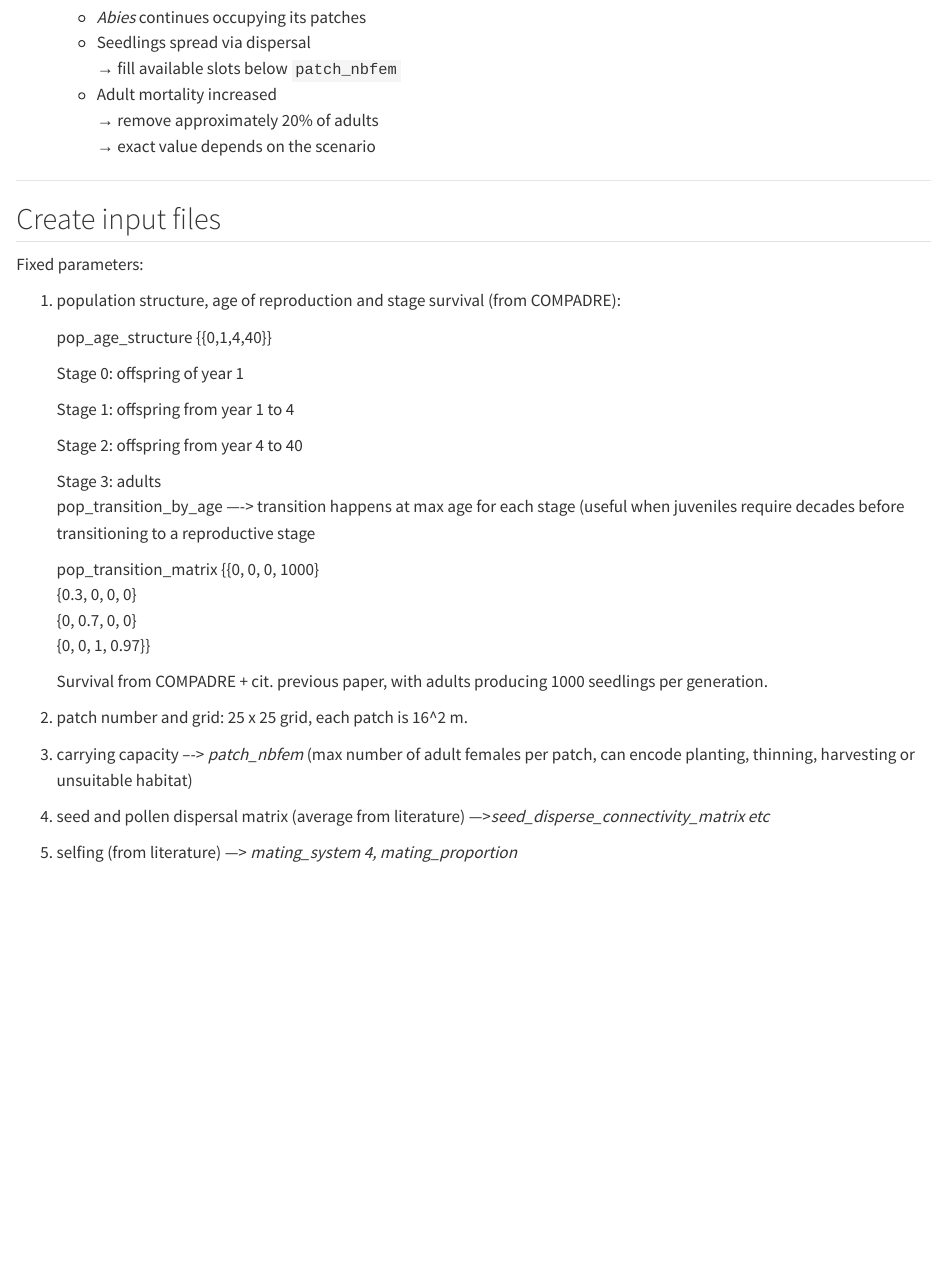
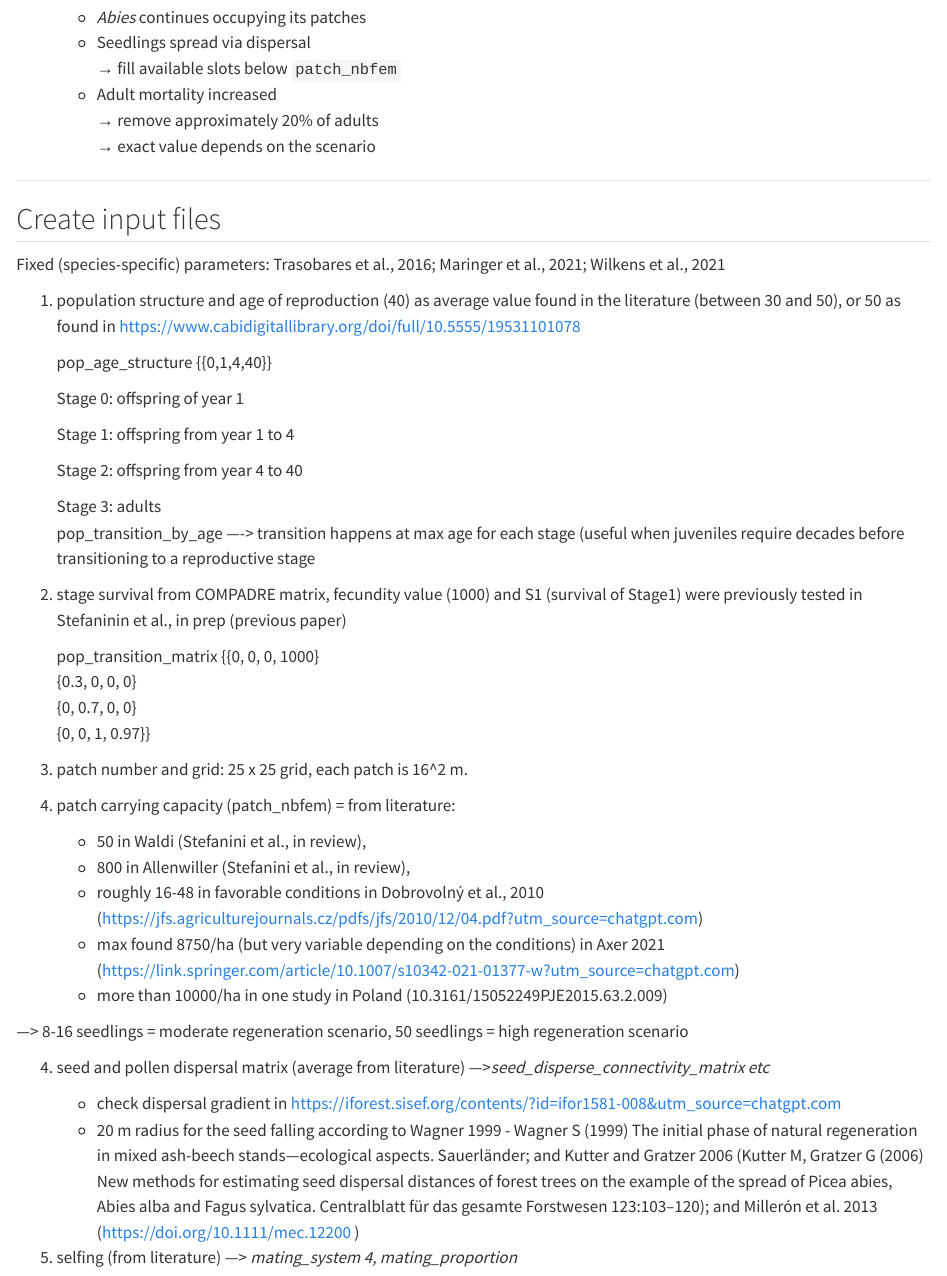
Before and after one commit to jannis-bolzern/WSL-sylvatica-orientalis-hybridization, a Quarto document (Project_plan.qmd): the page in a window 1100 px wide, from 4680 px down. Rendered offline with R 4.5, knitr and Pandoc in place of Quarto, with nearby package versions; long lines of code are wrapped.

Commit message:
Adding parameters

```diff
--- a/Project_plan.qmd
+++ b/Project_plan.qmd
@@ -238,9 +238,9 @@ Introduce *F. orientalis* into selected patches within a mixed-stand background
 
 ## Create input files
 
-Fixed parameters:
-
-1.  population structure, age of reproduction and stage survival (from COMPADRE):
+Fixed (species-specific) parameters: Trasobares et al., 2016; Maringer et al., 2021; Wilkens et al., 2021
+
+1.  population structure and age of reproduction (40) as average value found in the literature (between 30 and 50), or 50 as found in https://www.cabidigitallibrary.org/doi/full/10.5555/19531101078
 
     pop_age_structure {{0,1,4,40}}
 
@@ -252,19 +252,31 @@ Fixed parameters:
 
     Stage 3: adults\
     pop_transition_by_age —-\> transition happens at max age for each stage (useful when juveniles require decades before transitioning to a reproductive stage
+
+2. stage survival from COMPADRE matrix, fecundity value (1000) and S1 (survival of Stage1) were previously tested in Stefaninin et al., in prep (previous paper)
 
     pop_transition_matrix {{0, 0, 0, 1000}\
     {0.3, 0, 0, 0}\
     {0, 0.7, 0, 0}\
     {0, 0, 1, 0.97}}
 
-    Survival from COMPADRE + cit. previous paper, with adults producing 1000 seedlings per generation.
 
 2.  patch number and grid: 25 x 25 grid, each patch is 16\^2 m.
 
-3.  carrying capacity –-\> *patch_nbfem* (max number of adult females per patch, can encode planting, thinning, harvesting or unsuitable habitat)
+3.  patch carrying capacity (patch_nbfem) = from literature:
+    - 50 in Waldi (Stefanini et al., in review),
+    - 800 in Allenwiller (Stefanini et al., in review),
+    - roughly 16-48 in favorable conditions in Dobrovolný et al., 2010 (https://jfs.agriculturejournals.cz/pdfs/jfs/2010/12/04.pdf?utm_source=chatgpt.com)
+    - max found 8750/ha (but very variable depending on the conditions) in Axer 2021 (https://link.springer.com/article/10.1007/s10342-021-01377-w?utm_source=chatgpt.com)
+    - more than 10000/ha in one study in Poland (10.3161/15052249PJE2015.63.2.009)
+
+  ---> 8-16 seedlings = moderate regeneration scenario, 50 seedlings = high regeneration scenario
 
 4.  seed and pollen dispersal matrix (average from literature) —\>*seed_disperse_connectivity_matrix etc*
+    -  check dispersal gradient in https://iforest.sisef.org/contents/?id=ifor1581-008&utm_source=chatgpt.com
+    - 20 m radius for the seed falling according to Wagner 1999 - Wagner S (1999) The initial phase of natural regeneration in mixed ash-beech stands—ecological aspects. Sauerländer;
+    and  Kutter and Gratzer 2006 (Kutter M, Gratzer G (2006) New methods for estimating seed dispersal distances of forest trees on the example of the spread of Picea abies, Abies alba and Fagus sylvatica. Centralblatt für das gesamte Forstwesen 123:103–120);
+    and Millerón et al. 2013 (https://doi.org/10.1111/mec.12200 )
 
 5.  selfing (from literature) —\> *mating_system 4, mating_proportion*
 
```
